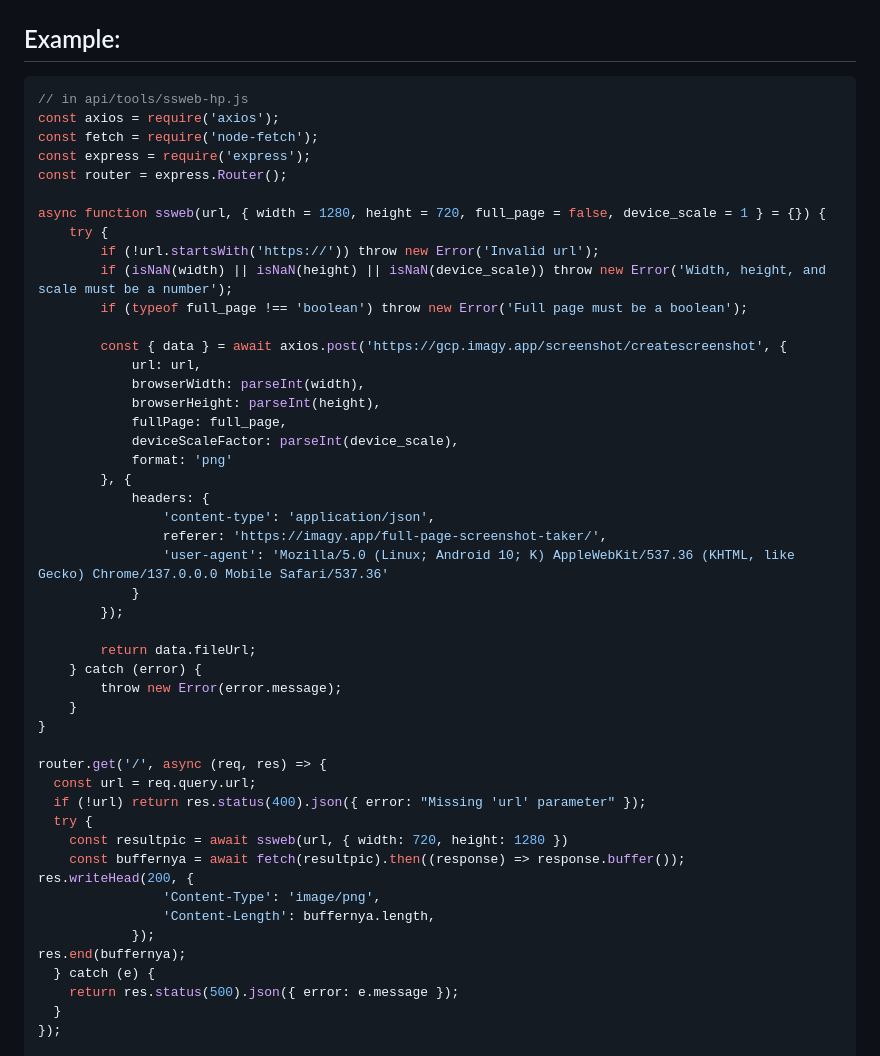
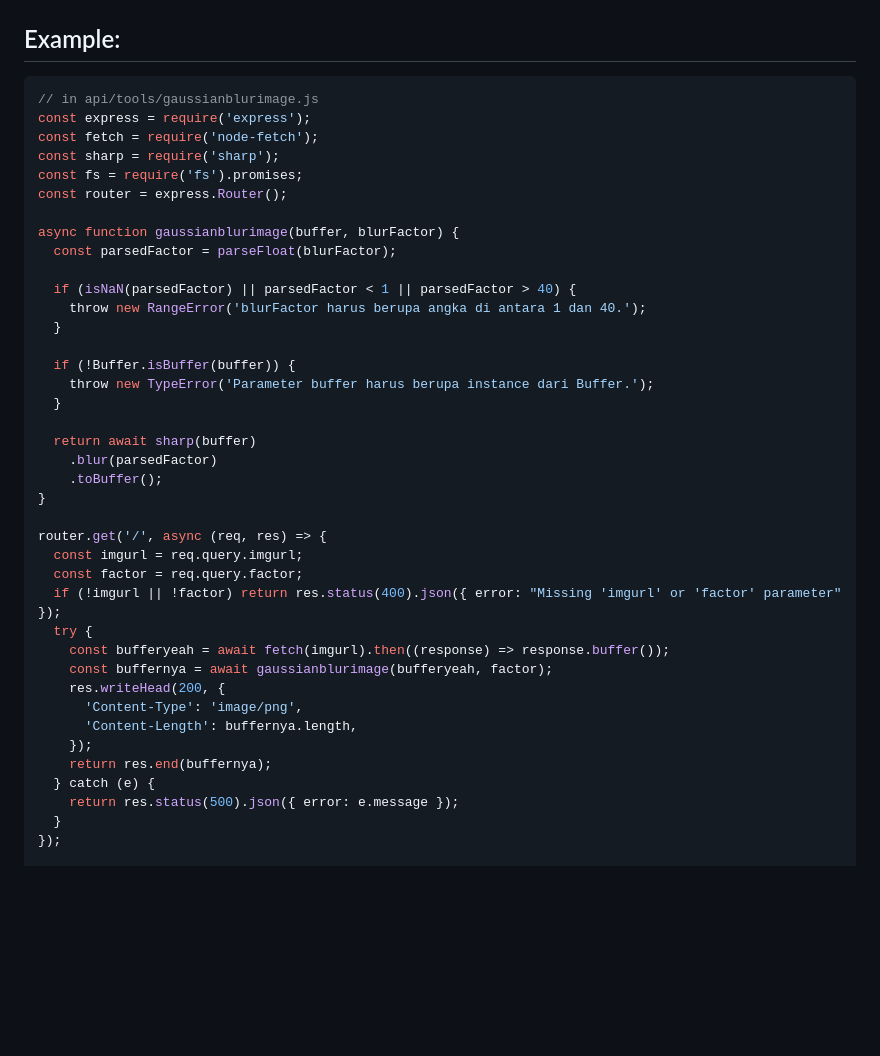
Before and after one commit to iyayn-ajah/simple-base-api, a Markdown page: README.md, the part around the change. Drawn GitHub-style; blank space fills up the shorter version.

Commit message:
Add gaussian blur image function to README

`````diff
--- a/README.md
+++ b/README.md
@@ -123,50 +123,41 @@ module.exports = router; // must be used
 ````
 ## Example:
 ```javascript
-// in api/tools/ssweb-hp.js
-const axios = require('axios');
+// in api/tools/gaussianblurimage.js
+const express = require('express');
 const fetch = require('node-fetch');
-const express = require('express');
+const sharp = require('sharp');
+const fs = require('fs').promises;
 const router = express.Router();
 
-async function ssweb(url, { width = 1280, height = 720, full_page = false, device_scale = 1 } = {}) {
-    try {
-        if (!url.startsWith('https://')) throw new Error('Invalid url');
-        if (isNaN(width) || isNaN(height) || isNaN(device_scale)) throw new Error('Width, height, and scale must be a number');
-        if (typeof full_page !== 'boolean') throw new Error('Full page must be a boolean');
+async function gaussianblurimage(buffer, blurFactor) {
+  const parsedFactor = parseFloat(blurFactor);
 
-        const { data } = await axios.post('https://gcp.imagy.app/screenshot/createscreenshot', {
-            url: url,
-            browserWidth: parseInt(width),
-            browserHeight: parseInt(height),
-            fullPage: full_page,
-            deviceScaleFactor: parseInt(device_scale),
-            format: 'png'
-        }, {
-            headers: {
-                'content-type': 'application/json',
-                referer: 'https://imagy.app/full-page-screenshot-taker/',
-                'user-agent': 'Mozilla/5.0 (Linux; Android 10; K) AppleWebKit/537.36 (KHTML, like Gecko) Chrome/137.0.0.0 Mobile Safari/537.36'
-            }
-        });
+  if (isNaN(parsedFactor) || parsedFactor < 1 || parsedFactor > 40) {
+    throw new RangeError('blurFactor harus berupa angka di antara 1 dan 40.');
+  }
 
-        return data.fileUrl;
-    } catch (error) {
-        throw new Error(error.message);
-    }
+  if (!Buffer.isBuffer(buffer)) {
+    throw new TypeError('Parameter buffer harus berupa instance dari Buffer.');
+  }
+
+  return await sharp(buffer)
+    .blur(parsedFactor)
+    .toBuffer();
 }
 
 router.get('/', async (req, res) => {
-  const url = req.query.url;
-  if (!url) return res.status(400).json({ error: "Missing 'url' parameter" });
+  const imgurl = req.query.imgurl;
+  const factor = req.query.factor;
+  if (!imgurl || !factor) return res.status(400).json({ error: "Missing 'imgurl' or 'factor' parameter" });
   try {
-    const resultpic = await ssweb(url, { width: 720, height: 1280 })
-    const buffernya = await fetch(resultpic).then((response) => response.buffer());
-res.writeHead(200, {
-                'Content-Type': 'image/png',
-                'Content-Length': buffernya.length,
-            });
-res.end(buffernya);
+    const bufferyeah = await fetch(imgurl).then((response) => response.buffer());
+    const buffernya = await gaussianblurimage(bufferyeah, factor);
+    res.writeHead(200, {
+      'Content-Type': 'image/png',
+      'Content-Length': buffernya.length,
+    });
+    return res.end(buffernya);
   } catch (e) {
     return res.status(500).json({ error: e.message });
   }
`````
